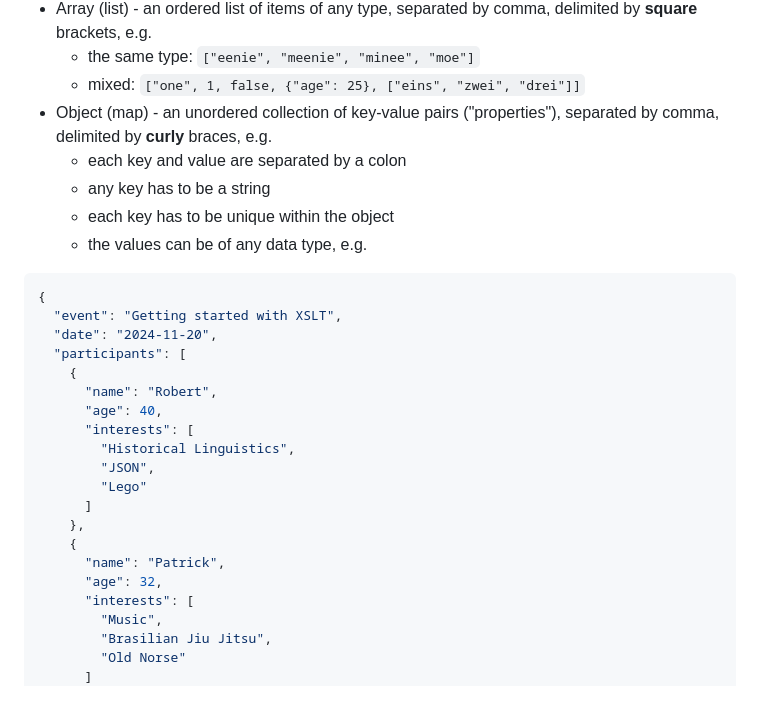
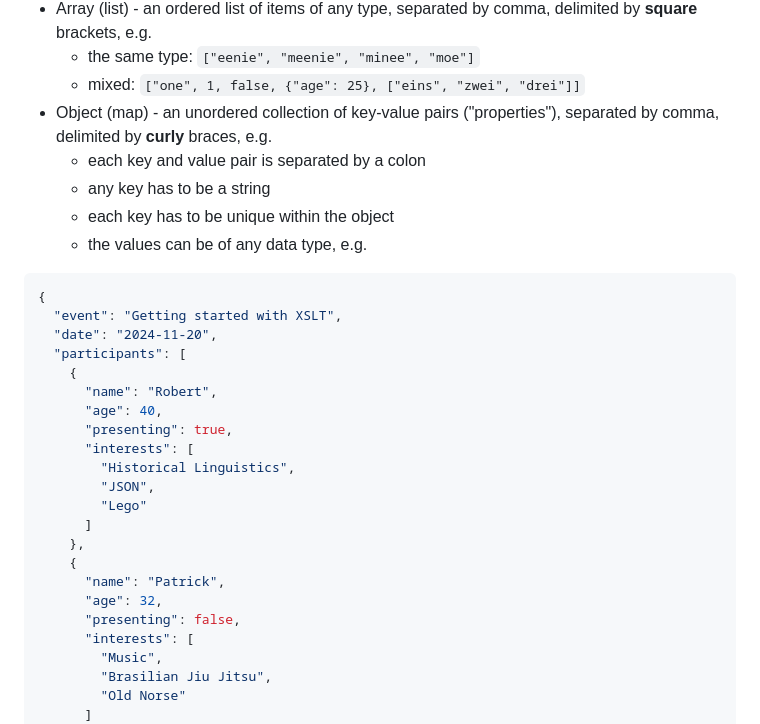
Before and after one commit to TyskeRobert/xslt-baerut, a Markdown page: README.md, the part around the change. GitHub-like rendering; blank space fills up the shorter version.

```diff
--- a/README.md
+++ b/README.md
@@ -31,7 +31,7 @@ Clone the repository and open it with VS Code. Run *Go Live* to open it in your
   * the same type: `["eenie", "meenie", "minee", "moe"]`
   * mixed: `["one", 1, false, {"age": 25}, ["eins", "zwei", "drei"]]`
 * Object (map) - an unordered collection of key-value pairs ("properties"), separated by comma, delimited by **curly** braces, e.g.
-  * each key and value are separated by a colon
+  * each key and value pair is separated by a colon
   * any key has to be a string
   * each key has to be unique within the object
   * the values can be of any data type, e.g.
@@ -43,6 +43,7 @@ Clone the repository and open it with VS Code. Run *Go Live* to open it in your
     {
       "name": "Robert",
       "age": 40,
+      "presenting": true,
       "interests": [
         "Historical Linguistics",
         "JSON",
@@ -52,6 +53,7 @@ Clone the repository and open it with VS Code. Run *Go Live* to open it in your
     {
       "name": "Patrick",
       "age": 32,
+      "presenting": false,
       "interests": [
         "Music",
         "Brasilian Jiu Jitsu",
```
